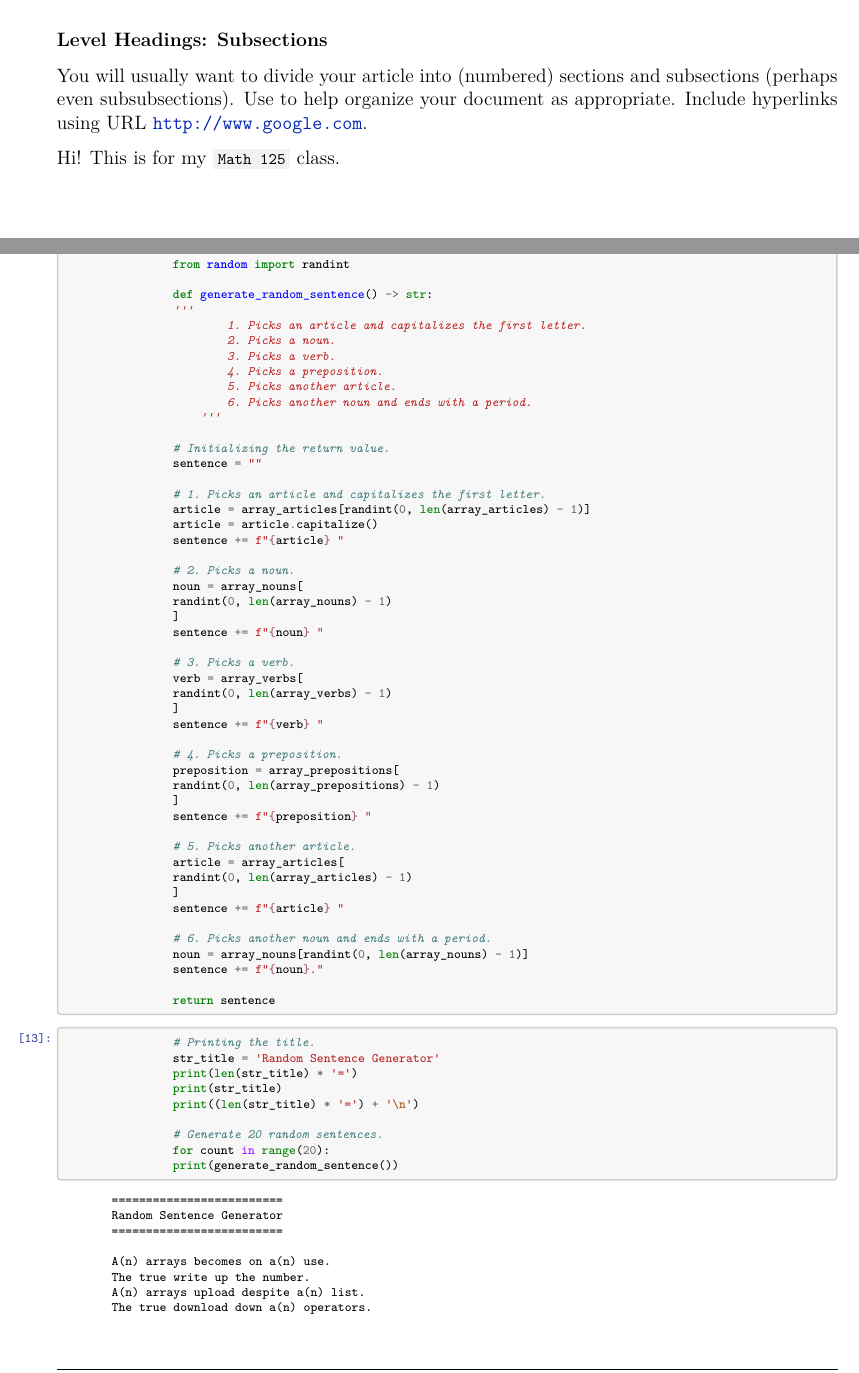
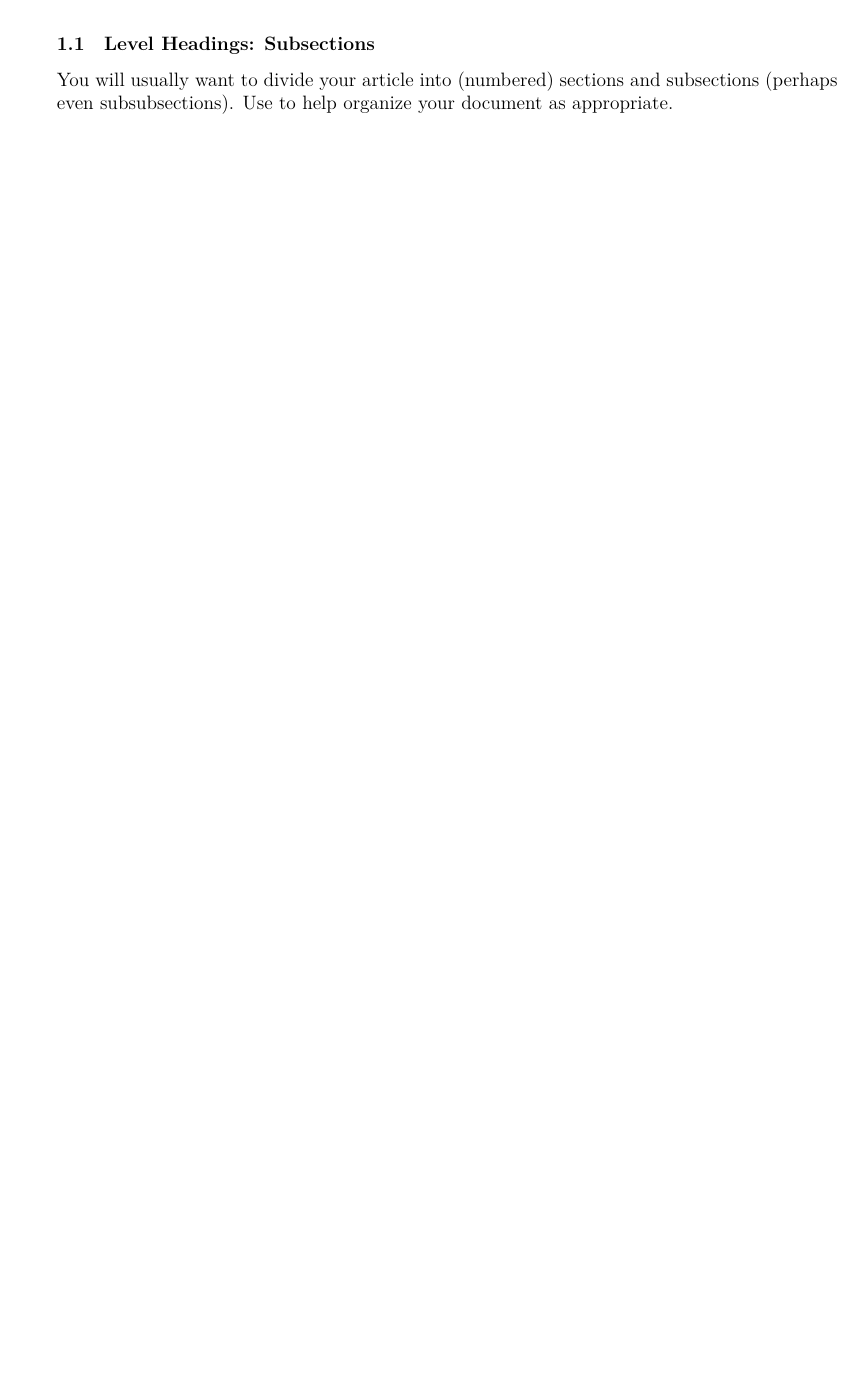
Before and after one commit to soobinrho/latex-college-assignments-template, a LaTeX paper (main.tex, which reads body.tex): two parts of pages 1 and 2 of 6 before the commit and part of page 2 of 4 after it, the two joined at a grey line, cut so that both start at the same text, the shorter picture padded with empty space. Compiled offline with XeLaTeX.

Commit message:
updated doc

```diff
--- a/body.tex
+++ b/body.tex
@@ -13,4 +31,3 @@
 \end{tcolorbox}
 
     \begin{Verbatim}[commandchars=\\\{\}]
-Hello, my name is: Soobin Rho
@@ -22,88 +48,5 @@ Hello, my name is: Soobin Rho
 % ----------------------------- %
 % Heading Levels
 % ----------------------------- %
-\subsection*{Level Headings: Subsections}
-\noindent You will usually want to divide your article into (numbered) sections and subsections (perhaps even subsubsections).  Use to help organize your document as appropriate. Include hyperlinks using  URL \url{http://www.google.com}.
-
-Hi! This is for my \inlinecode{Math 125} class.
-\pagebreak
-    \begin{tcolorbox}[breakable, size=fbox, boxrule=1pt, pad at break*=1mm,colback=cellbackground, colframe=cellborder]
-	\prompt{In}{incolor}{9}{\boxspacing}
-	\begin{Verbatim}[commandchars=\\\{\}]
-		\PY{l+s+sd}{\PYZsq{}\PYZsq{}\PYZsq{}Generates a random sentence.\PYZsq{}\PYZsq{}\PYZsq{}}
-		\PY{k+kn}{from} \PY{n+nn}{random} \PY{k+kn}{import} \PY{n}{randint}
-
-		\PY{k}{def} \PY{n+nf}{generate\PYZus{}random\PYZus{}sentence}\PY{p}{(}\PY{p}{)} \PY{o}{\PYZhy{}}\PY{o}{\PYZgt{}} \PY{n+nb}{str}\PY{p}{:}
-		\PY{l+s+sd}{\PYZsq{}\PYZsq{}\PYZsq{}}
-		\PY{l+s+sd}{        1. Picks an article and capitalizes the first letter.}
-		\PY{l+s+sd}{        2. Picks a noun.}
-		\PY{l+s+sd}{        3. Picks a verb.}
-		\PY{l+s+sd}{        4. Picks a preposition.}
-		\PY{l+s+sd}{        5. Picks another article.}
-		\PY{l+s+sd}{        6. Picks another noun and ends with a period.}
-		\PY{l+s+sd}{    \PYZsq{}\PYZsq{}\PYZsq{}}
-
-		\PY{c+c1}{\PYZsh{} Initializing the return value.}
-		\PY{n}{sentence} \PY{o}{=} \PY{l+s+s2}{\PYZdq{}}\PY{l+s+s2}{\PYZdq{}}
-
-		\PY{c+c1}{\PYZsh{} 1. Picks an article and capitalizes the first letter.}
-		\PY{n}{article} \PY{o}{=} \PY{n}{array\PYZus{}articles}\PY{p}{[}\PY{n}{randint}\PY{p}{(}\PY{l+m+mi}{0}\PY{p}{,} \PY{n+nb}{len}\PY{p}{(}\PY{n}{array\PYZus{}articles}\PY{p}{)} \PY{o}{\PYZhy{}} \PY{l+m+mi}{1}\PY{p}{)}\PY{p}{]}
-		\PY{n}{article} \PY{o}{=} \PY{n}{article}\PY{o}{.}\PY{n}{capitalize}\PY{p}{(}\PY{p}{)}
-		\PY{n}{sentence} \PY{o}{+}\PY{o}{=} \PY{l+s+sa}{f}\PY{l+s+s2}{\PYZdq{}}\PY{l+s+si}{\PYZob{}}\PY{n}{article}\PY{l+s+si}{\PYZcb{}}\PY{l+s+s2}{ }\PY{l+s+s2}{\PYZdq{}}
-
-		\PY{c+c1}{\PYZsh{} 2. Picks a noun.}
-		\PY{n}{noun} \PY{o}{=} \PY{n}{array\PYZus{}nouns}\PY{p}{[}
-		\PY{n}{randint}\PY{p}{(}\PY{l+m+mi}{0}\PY{p}{,} \PY{n+nb}{len}\PY{p}{(}\PY{n}{array\PYZus{}nouns}\PY{p}{)} \PY{o}{\PYZhy{}} \PY{l+m+mi}{1}\PY{p}{)}
-		\PY{p}{]}
-		\PY{n}{sentence} \PY{o}{+}\PY{o}{=} \PY{l+s+sa}{f}\PY{l+s+s2}{\PYZdq{}}\PY{l+s+si}{\PYZob{}}\PY{n}{noun}\PY{l+s+si}{\PYZcb{}}\PY{l+s+s2}{ }\PY{l+s+s2}{\PYZdq{}}
-
-		\PY{c+c1}{\PYZsh{} 3. Picks a verb.}
-		\PY{n}{verb} \PY{o}{=} \PY{n}{array\PYZus{}verbs}\PY{p}{[}
-		\PY{n}{randint}\PY{p}{(}\PY{l+m+mi}{0}\PY{p}{,} \PY{n+nb}{len}\PY{p}{(}\PY{n}{array\PYZus{}verbs}\PY{p}{)} \PY{o}{\PYZhy{}} \PY{l+m+mi}{1}\PY{p}{)}
-		\PY{p}{]}
-		\PY{n}{sentence} \PY{o}{+}\PY{o}{=} \PY{l+s+sa}{f}\PY{l+s+s2}{\PYZdq{}}\PY{l+s+si}{\PYZob{}}\PY{n}{verb}\PY{l+s+si}{\PYZcb{}}\PY{l+s+s2}{ }\PY{l+s+s2}{\PYZdq{}}
-
-		\PY{c+c1}{\PYZsh{} 4. Picks a preposition.}
-		\PY{n}{preposition} \PY{o}{=} \PY{n}{array\PYZus{}prepositions}\PY{p}{[}
-		\PY{n}{randint}\PY{p}{(}\PY{l+m+mi}{0}\PY{p}{,} \PY{n+nb}{len}\PY{p}{(}\PY{n}{array\PYZus{}prepositions}\PY{p}{)} \PY{o}{\PYZhy{}} \PY{l+m+mi}{1}\PY{p}{)}
-		\PY{p}{]}
-		\PY{n}{sentence} \PY{o}{+}\PY{o}{=} \PY{l+s+sa}{f}\PY{l+s+s2}{\PYZdq{}}\PY{l+s+si}{\PYZob{}}\PY{n}{preposition}\PY{l+s+si}{\PYZcb{}}\PY{l+s+s2}{ }\PY{l+s+s2}{\PYZdq{}}
-
-		\PY{c+c1}{\PYZsh{} 5. Picks another article.}
-		\PY{n}{article} \PY{o}{=} \PY{n}{array\PYZus{}articles}\PY{p}{[}
-		\PY{n}{randint}\PY{p}{(}\PY{l+m+mi}{0}\PY{p}{,} \PY{n+nb}{len}\PY{p}{(}\PY{n}{array\PYZus{}articles}\PY{p}{)} \PY{o}{\PYZhy{}} \PY{l+m+mi}{1}\PY{p}{)}
-		\PY{p}{]}
-		\PY{n}{sentence} \PY{o}{+}\PY{o}{=} \PY{l+s+sa}{f}\PY{l+s+s2}{\PYZdq{}}\PY{l+s+si}{\PYZob{}}\PY{n}{article}\PY{l+s+si}{\PYZcb{}}\PY{l+s+s2}{ }\PY{l+s+s2}{\PYZdq{}}
-
-		\PY{c+c1}{\PYZsh{} 6. Picks another noun and ends with a period.    }
-		\PY{n}{noun} \PY{o}{=} \PY{n}{array\PYZus{}nouns}\PY{p}{[}\PY{n}{randint}\PY{p}{(}\PY{l+m+mi}{0}\PY{p}{,} \PY{n+nb}{len}\PY{p}{(}\PY{n}{array\PYZus{}nouns}\PY{p}{)} \PY{o}{\PYZhy{}} \PY{l+m+mi}{1}\PY{p}{)}\PY{p}{]}
-		\PY{n}{sentence} \PY{o}{+}\PY{o}{=} \PY{l+s+sa}{f}\PY{l+s+s2}{\PYZdq{}}\PY{l+s+si}{\PYZob{}}\PY{n}{noun}\PY{l+s+si}{\PYZcb{}}\PY{l+s+s2}{.}\PY{l+s+s2}{\PYZdq{}}
-
-		\PY{k}{return} \PY{n}{sentence}
-	\end{Verbatim}
-\end{tcolorbox}
-
-\begin{tcolorbox}[breakable, size=fbox, boxrule=1pt, pad at break*=1mm,colback=cellbackground, colframe=cellborder]
-	\prompt{In}{incolor}{13}{\boxspacing}
-	\begin{Verbatim}[commandchars=\\\{\}]
-		\PY{c+c1}{\PYZsh{} Printing the title.}
-		\PY{n}{str\PYZus{}title} \PY{o}{=} \PY{l+s+s1}{\PYZsq{}}\PY{l+s+s1}{Random Sentence Generator}\PY{l+s+s1}{\PYZsq{}}
-		\PY{n+nb}{print}\PY{p}{(}\PY{n+nb}{len}\PY{p}{(}\PY{n}{str\PYZus{}title}\PY{p}{)} \PY{o}{*} \PY{l+s+s1}{\PYZsq{}}\PY{l+s+s1}{=}\PY{l+s+s1}{\PYZsq{}}\PY{p}{)}
-		\PY{n+nb}{print}\PY{p}{(}\PY{n}{str\PYZus{}title}\PY{p}{)}
-		\PY{n+nb}{print}\PY{p}{(}\PY{p}{(}\PY{n+nb}{len}\PY{p}{(}\PY{n}{str\PYZus{}title}\PY{p}{)} \PY{o}{*} \PY{l+s+s1}{\PYZsq{}}\PY{l+s+s1}{=}\PY{l+s+s1}{\PYZsq{}}\PY{p}{)} \PY{o}{+} \PY{l+s+s1}{\PYZsq{}}\PY{l+s+se}{\PYZbs{}n}\PY{l+s+s1}{\PYZsq{}}\PY{p}{)}
-
-		\PY{c+c1}{\PYZsh{} Generate 20 random sentences.}
-		\PY{k}{for} \PY{n}{count} \PY{o+ow}{in} \PY{n+nb}{range}\PY{p}{(}\PY{l+m+mi}{20}\PY{p}{)}\PY{p}{:}
-		\PY{n+nb}{print}\PY{p}{(}\PY{n}{generate\PYZus{}random\PYZus{}sentence}\PY{p}{(}\PY{p}{)}\PY{p}{)}
-	\end{Verbatim}
-\end{tcolorbox}
-
-\begin{Verbatim}[commandchars=\\\{\}]
-	=========================
-	Random Sentence Generator
-	=========================
-
-	A(n) arrays becomes on a(n) use.
-	The true write up the number.
-	A(n) arrays upload despite a(n) list.
-	The true download down a(n) operators.
+\subsection{Level Headings: Subsections}
+\noindent You will usually want to divide your article into (numbered) sections and subsections (perhaps even subsubsections).  Use to help organize your document as appropriate.
```
Also changed, not shown: main.pdf, body.tex (76 more changed lines), 4 other files.
